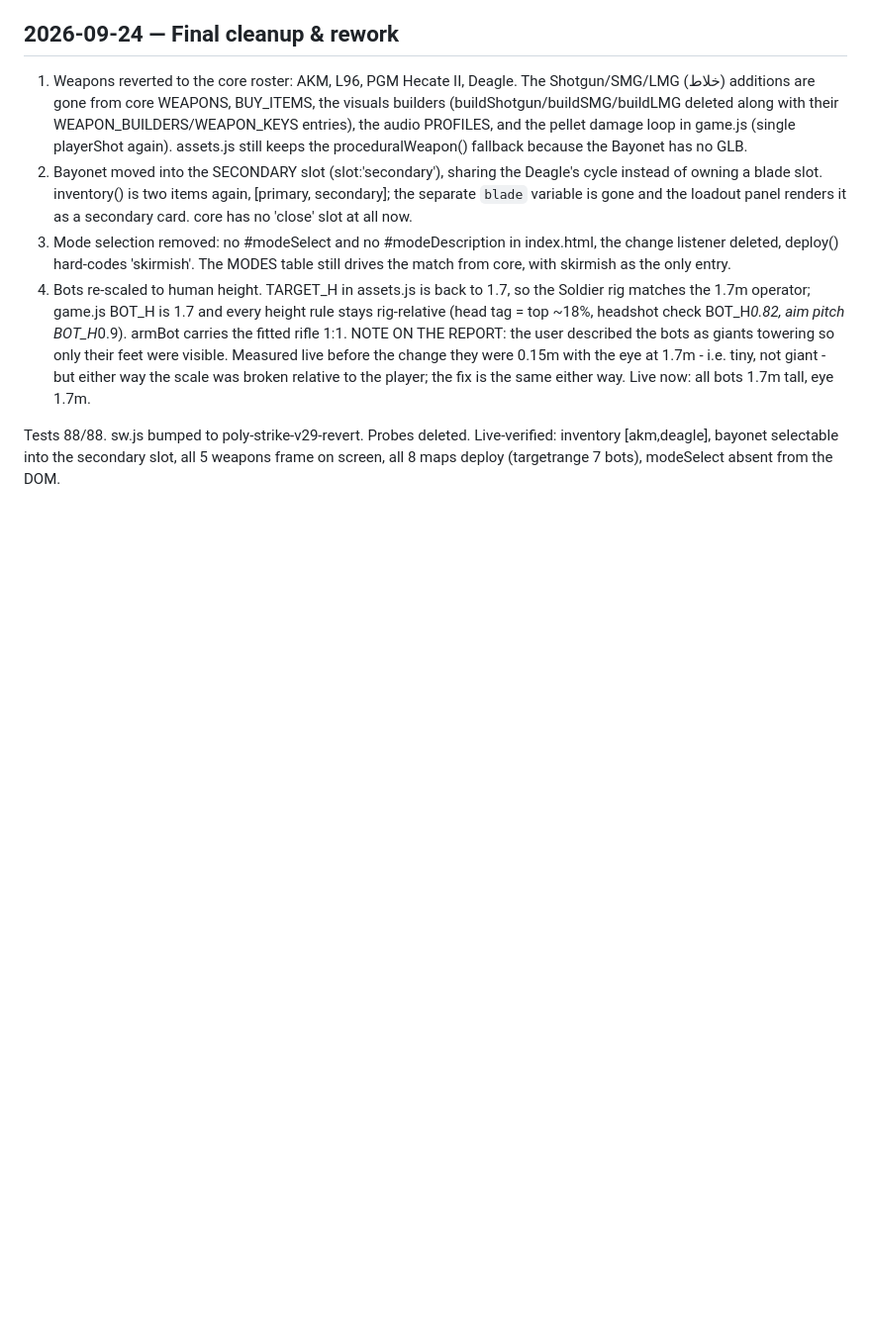
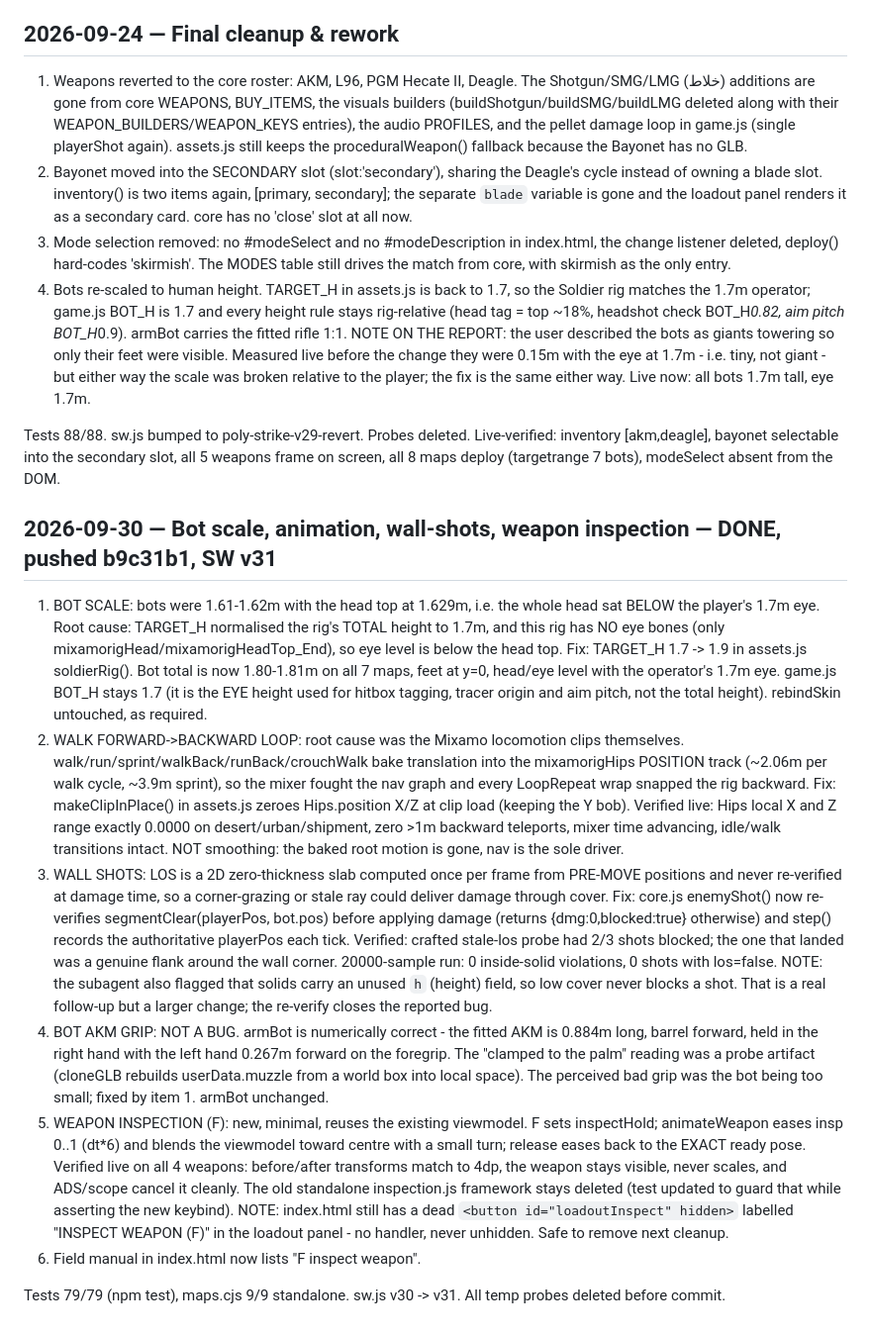
Before and after one commit to xtr18222-hue/poly-strike, a Markdown page: MEMORY.md, the part around the change. Shown at 99% size. GitHub-like rendering; blank space fills up the shorter version.

Commit message:
Document bot scale, animation and inspection changes

```diff
--- a/MEMORY.md
+++ b/MEMORY.md
@@ -441,3 +441,54 @@ Tests 88/88. sw.js bumped to poly-strike-v29-revert. Probes deleted.
 Live-verified: inventory [akm,deagle], bayonet selectable into the secondary
 slot, all 5 weapons frame on screen, all 8 maps deploy (targetrange 7 bots),
 modeSelect absent from the DOM.
+
+## 2026-09-30 — Bot scale, animation, wall-shots, weapon inspection — DONE, pushed b9c31b1, SW v31
+1. BOT SCALE: bots were 1.61-1.62m with the head top at 1.629m, i.e. the whole
+   head sat BELOW the player's 1.7m eye. Root cause: TARGET_H normalised the
+   rig's TOTAL height to 1.7m, and this rig has NO eye bones (only
+   mixamorigHead/mixamorigHeadTop_End), so eye level is below the head top.
+   Fix: TARGET_H 1.7 -> 1.9 in assets.js soldierRig(). Bot total is now
+   1.80-1.81m on all 7 maps, feet at y=0, head/eye level with the operator's
+   1.7m eye. game.js BOT_H stays 1.7 (it is the EYE height used for hitbox
+   tagging, tracer origin and aim pitch, not the total height). rebindSkin
+   untouched, as required.
+2. WALK FORWARD->BACKWARD LOOP: root cause was the Mixamo locomotion clips
+   themselves. walk/run/sprint/walkBack/runBack/crouchWalk bake translation
+   into the mixamorigHips POSITION track (~2.06m per walk cycle, ~3.9m sprint),
+   so the mixer fought the nav graph and every LoopRepeat wrap snapped the rig
+   backward. Fix: makeClipInPlace() in assets.js zeroes Hips.position X/Z at
+   clip load (keeping the Y bob). Verified live: Hips local X and Z range
+   exactly 0.0000 on desert/urban/shipment, zero >1m backward teleports,
+   mixer time advancing, idle/walk transitions intact. NOT smoothing: the
+   baked root motion is gone, nav is the sole driver.
+3. WALL SHOTS: LOS is a 2D zero-thickness slab computed once per frame from
+   PRE-MOVE positions and never re-verified at damage time, so a corner-grazing
+   or stale ray could deliver damage through cover. Fix: core.js enemyShot()
+   now re-verifies segmentClear(playerPos, bot.pos) before applying damage
+   (returns {dmg:0,blocked:true} otherwise) and step() records the
+   authoritative playerPos each tick. Verified: crafted stale-los probe had
+   2/3 shots blocked; the one that landed was a genuine flank around the wall
+   corner. 20000-sample run: 0 inside-solid violations, 0 shots with los=false.
+   NOTE: the subagent also flagged that solids carry an unused `h` (height)
+   field, so low cover never blocks a shot. That is a real follow-up but a
+   larger change; the re-verify closes the reported bug.
+4. BOT AKM GRIP: NOT A BUG. armBot is numerically correct - the fitted AKM is
+   0.884m long, barrel forward, held in the right hand with the left hand
+   0.267m forward on the foregrip. The "clamped to the palm" reading was a
+   probe artifact (cloneGLB rebuilds userData.muzzle from a world box into
+   local space). The perceived bad grip was the bot being too small; fixed by
+   item 1. armBot unchanged.
+5. WEAPON INSPECTION (F): new, minimal, reuses the existing viewmodel. F sets
+   inspectHold; animateWeapon eases insp 0..1 (dt*6) and blends the viewmodel
+   toward centre with a small turn; release eases back to the EXACT ready pose.
+   Verified live on all 4 weapons: before/after transforms match to 4dp, the
+   weapon stays visible, never scales, and ADS/scope cancel it cleanly. The
+   old standalone inspection.js framework stays deleted (test updated to guard
+   that while asserting the new keybind).
+   NOTE: index.html still has a dead `<button id="loadoutInspect" hidden>`
+   labelled "INSPECT WEAPON (F)" in the loadout panel - no handler, never
+   unhidden. Safe to remove next cleanup.
+6. Field manual in index.html now lists "F inspect weapon".
+
+Tests 79/79 (npm test), maps.cjs 9/9 standalone. sw.js v30 -> v31.
+All temp probes deleted before commit.
```
